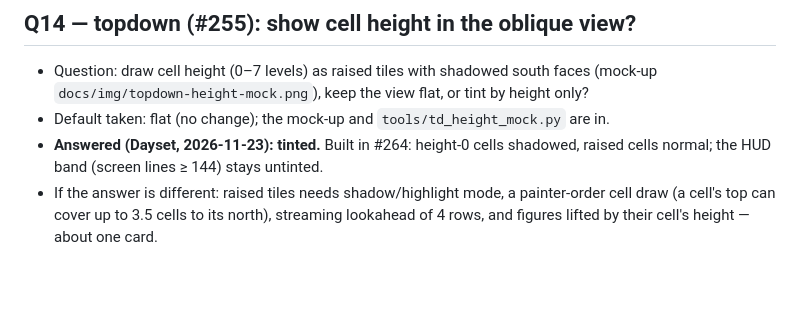
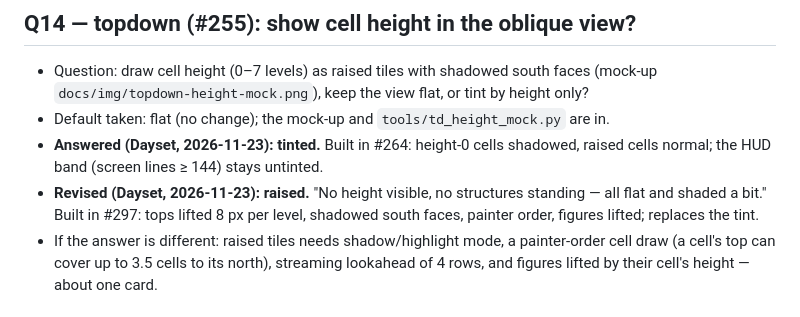
Before and after one commit to Dayset/RoPSegaMD16, a Markdown page: docs/questions.md, the part around the change. GitHub-like rendering; blank space fills up the shorter version.

```diff
--- a/docs/questions.md
+++ b/docs/questions.md
@@ -62,6 +62,7 @@ Work continues on the default.
 - Question: draw cell height (0–7 levels) as raised tiles with shadowed south faces (mock-up `docs/img/topdown-height-mock.png`), keep the view flat, or tint by height only?
 - Default taken: flat (no change); the mock-up and `tools/td_height_mock.py` are in.
 - **Answered (Dayset, 2026-11-23): tinted.** Built in #264: height-0 cells shadowed, raised cells normal; the HUD band (screen lines ≥ 144) stays untinted.
+- **Revised (Dayset, 2026-11-23): raised.** "No height visible, no structures standing — all flat and shaded a bit." Built in #297: tops lifted 8 px per level, shadowed south faces, painter order, figures lifted; replaces the tint.
 - If the answer is different: raised tiles needs shadow/highlight mode, a painter-order cell draw (a cell's top can cover up to 3.5 cells to its north), streaming lookahead of 4 rows, and figures lifted by their cell's height — about one card.
 
 ## Q15 — smooth iso (#252): floating island in a fixed frame, or terrain edge to edge?
```
Also changed, not shown: docs/smooth-topdown.md (+8 -0 lines), patches/topdown/README.md (+23 -16 lines), docs/img/topdown-raised.png (added), 2 other files.
